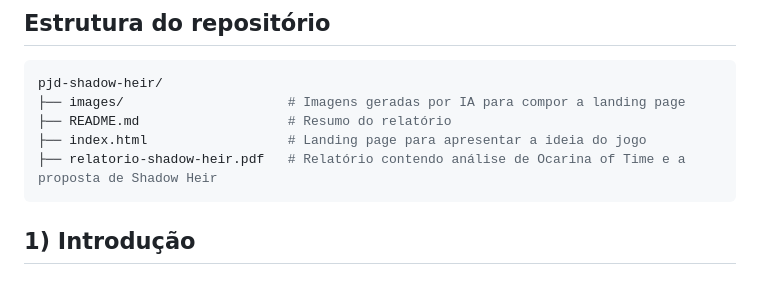
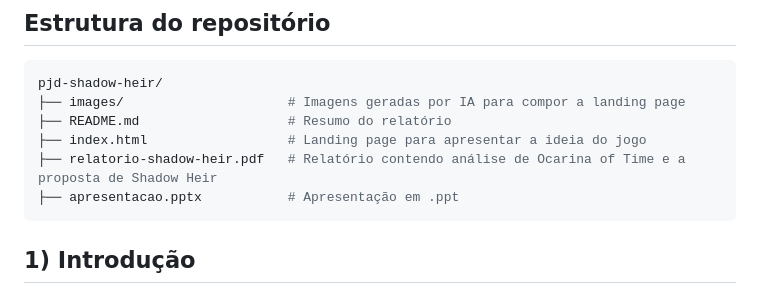
Before and after one commit to gcesario203/pjd-shadow-heir, a Markdown page: README.md, the part around the change. Drawn GitHub-style.

Commit message:
chore: alteração de documentaçãp

````diff
--- a/README.md
+++ b/README.md
@@ -16,6 +16,7 @@ pjd-shadow-heir/
 ├── README.md                   # Resumo do relatório
 ├── index.html                  # Landing page para apresentar a ideia do jogo
 ├── relatorio-shadow-heir.pdf   # Relatório contendo análise de Ocarina of Time e a proposta de Shadow Heir
+├── apresentacao.pptx           # Apresentação em .ppt
 ```
 
 ## 1) Introdução
````
